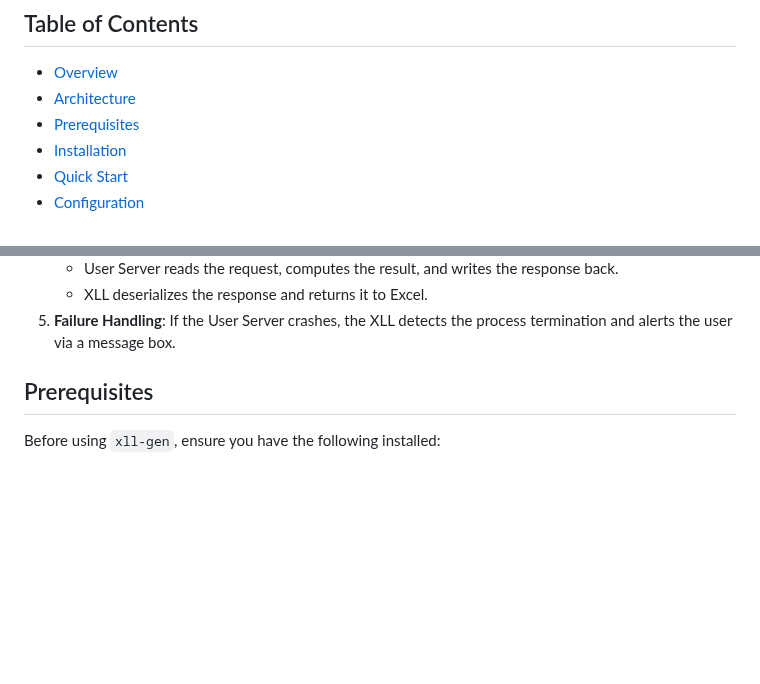
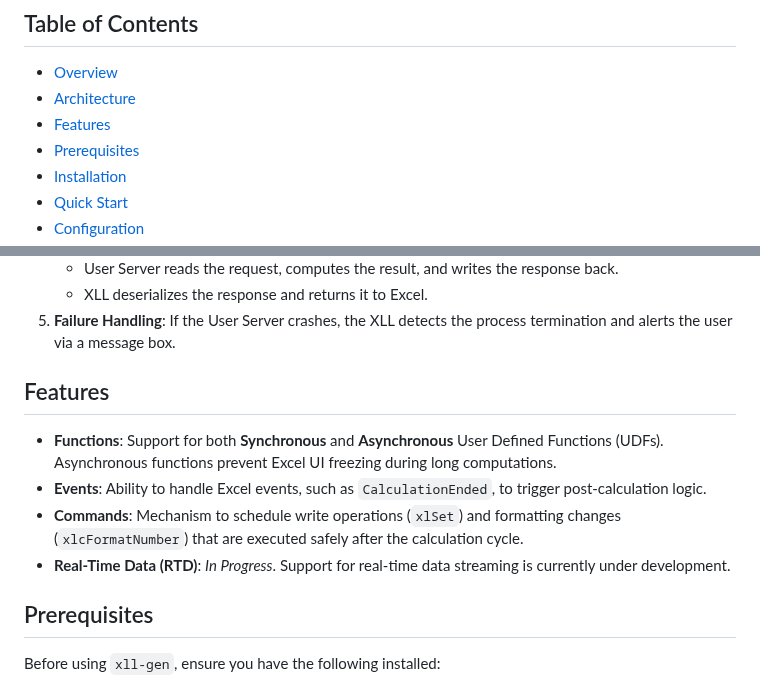
Before and after one commit to xll-gen/xll-gen, a Markdown page: README.md, 2 parts joined by grey strips. Rendered like a GitHub page; blank space fills up the shorter version.

Commit message:
Update README.md with Features section
Added a new Features section to README.md summarizing:
- Functions (Sync/Async)
- Events (CalculationEnded)
- Commands (ScheduleSet/Format)
- RTD (In Progress)

Also updated the Table of Contents.

```diff
--- a/README.md
+++ b/README.md
@@ -11,6 +11,7 @@
 
 - [Overview](#overview)
 - [Architecture](#architecture)
+- [Features](#features)
 - [Prerequisites](#prerequisites)
 - [Installation](#installation)
 - [Quick Start](#quick-start)
@@ -45,6 +46,13 @@ The system operates in a `singlefile` mode by default, providing a seamless user
     - User Server reads the request, computes the result, and writes the response back.
     - XLL deserializes the response and returns it to Excel.
 5.  **Failure Handling**: If the User Server crashes, the XLL detects the process termination and alerts the user via a message box.
+
+## Features
+
+*   **Functions**: Support for both **Synchronous** and **Asynchronous** User Defined Functions (UDFs). Asynchronous functions prevent Excel UI freezing during long computations.
+*   **Events**: Ability to handle Excel events, such as `CalculationEnded`, to trigger post-calculation logic.
+*   **Commands**: Mechanism to schedule write operations (`xlSet`) and formatting changes (`xlcFormatNumber`) that are executed safely after the calculation cycle.
+*   **Real-Time Data (RTD)**: *In Progress*. Support for real-time data streaming is currently under development.
 
 ## Prerequisites
 
```
